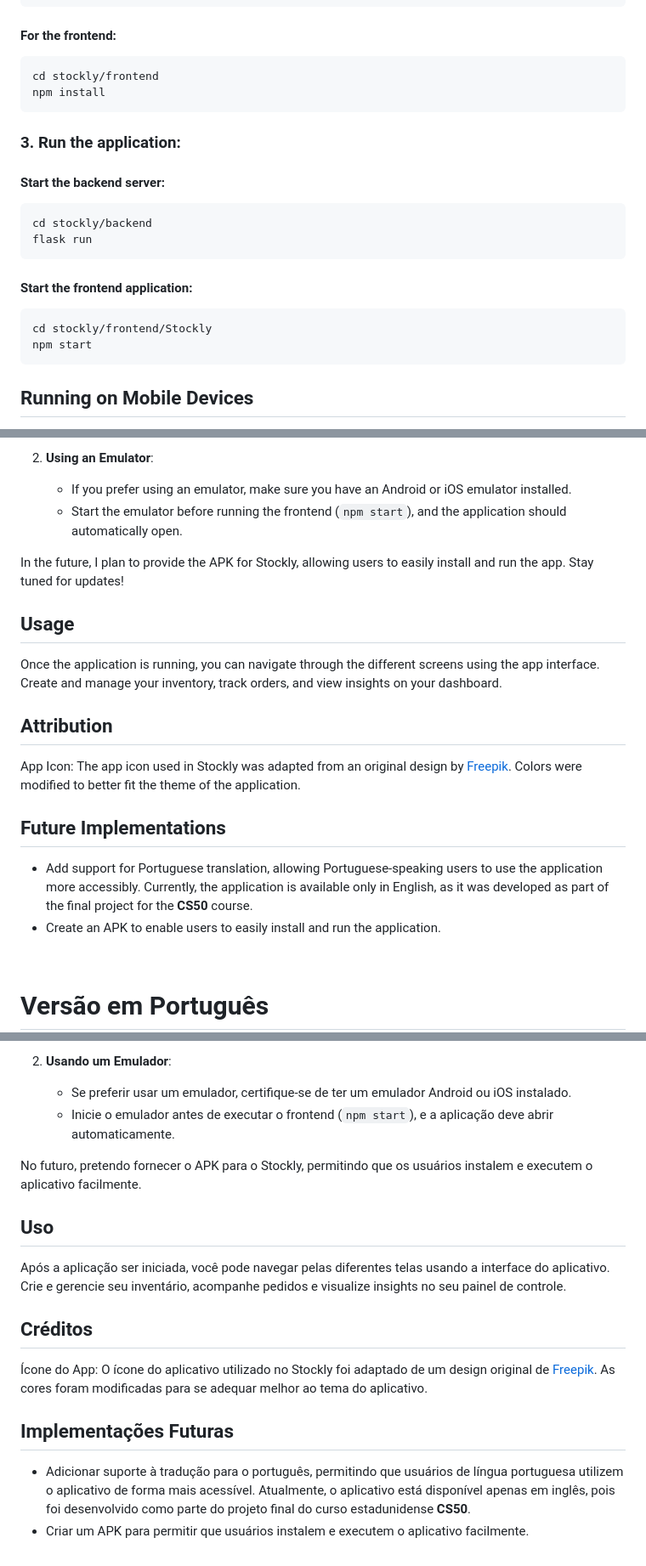
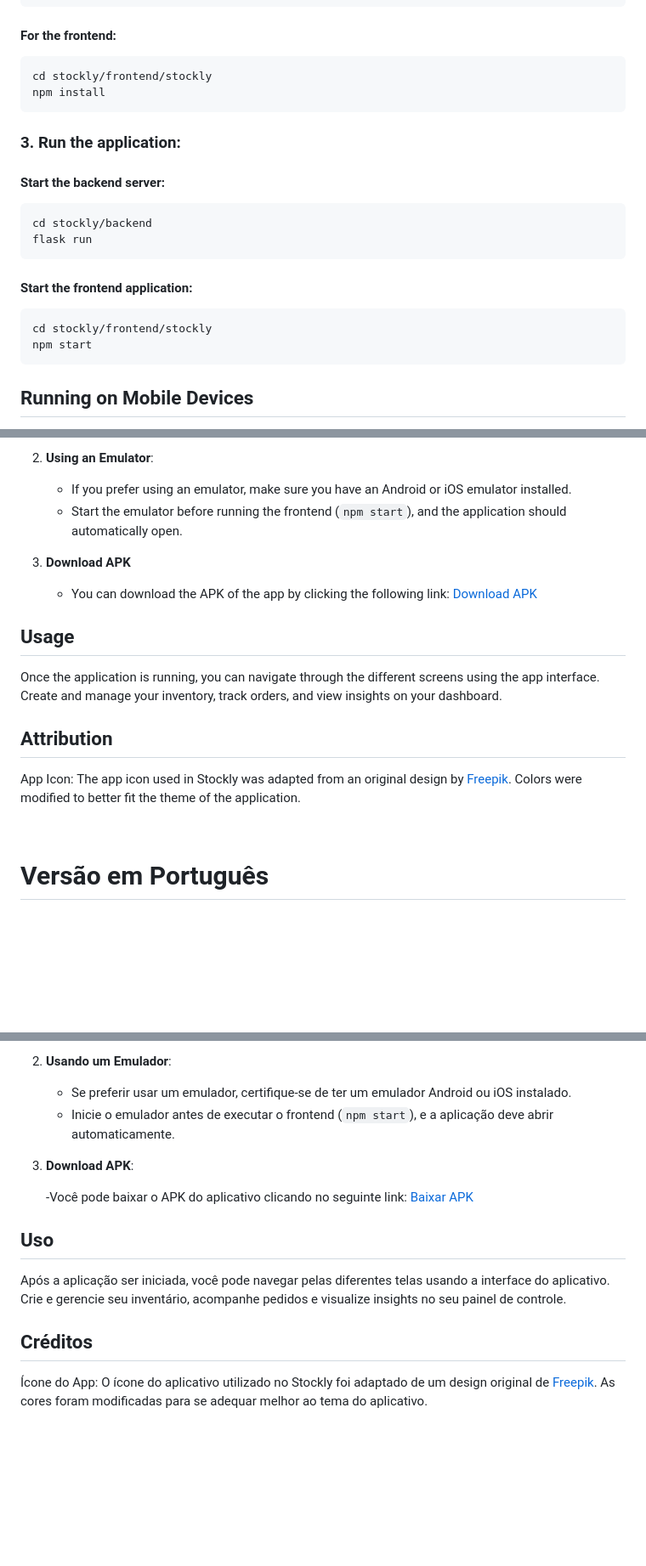
Before and after one commit to sophialaurans/stockly-cs50-final-project, a Markdown page: README.md, 3 parts joined by grey strips. Shown at 85% size. Drawn GitHub-style; blank space fills up the shorter version.

Commit message:
docs: update README to include APK link and language info

````diff
--- a/README.md
+++ b/README.md
@@ -95,7 +101,7 @@ pip install -r requirements.txt
 #### For the frontend:
 
 ```
-cd stockly/frontend
+cd stockly/frontend/stockly
 npm install
 ```
 
@@ -111,7 +117,7 @@ flask run
 #### Start the frontend application:
 
 ```
-cd stockly/frontend/Stockly
+cd stockly/frontend/stockly
 npm start
 ```
 
@@ -128,7 +134,8 @@ To view and interact with Stockly, there are the following options:
    - If you prefer using an emulator, make sure you have an Android or iOS emulator installed.
    - Start the emulator before running the frontend (`npm start`), and the application should automatically open.
 
-In the future, I plan to provide the APK for Stockly, allowing users to easily install and run the app. Stay tuned for updates!
+3. **Download APK**
+   - You can download the APK of the app by clicking the following link: [Download APK](https://expo.dev/accounts/sophialns/projects/stockly/builds/cc1295f5-bbfd-41f0-8060-bb9783480a49)
 
 ## Usage
 
@@ -137,11 +144,6 @@ Once the application is running, you can navigate through the different screens
 ## Attribution
 
 App Icon: The app icon used in Stockly was adapted from an original design by [Freepik](https://www.freepik.com/icon/box_3639221). Colors were modified to better fit the theme of the application.
-
-## Future Implementations
-
-- Add support for Portuguese translation, allowing Portuguese-speaking users to use the application more accessibly. Currently, the application is available only in English, as it was developed as part of the final project for the **CS50** course.
-- Create an APK to enable users to easily install and run the application.
 
 <br>
 
@@ -264,7 +270,9 @@ Para visualizar e interagir com o Stockly, existem as seguintes opções:
    - Se preferir usar um emulador, certifique-se de ter um emulador Android ou iOS instalado.
    - Inicie o emulador antes de executar o frontend (`npm start`), e a aplicação deve abrir automaticamente.
 
-No futuro, pretendo fornecer o APK para o Stockly, permitindo que os usuários instalem e executem o aplicativo facilmente.
+3. **Download APK**:
+
+   -Você pode baixar o APK do aplicativo clicando no seguinte link: [Baixar APK](https://expo.dev/accounts/sophialns/projects/stockly/builds/cc1295f5-bbfd-41f0-8060-bb9783480a49)
 
 ## Uso
 
@@ -273,8 +281,3 @@ Após a aplicação ser iniciada, você pode navegar pelas diferentes telas usan
 ## Créditos
 
 Ícone do App: O ícone do aplicativo utilizado no Stockly foi adaptado de um design original de [Freepik](https://www.freepik.com/icon/box_3639221). As cores foram modificadas para se adequar melhor ao tema do aplicativo.
-
-## Implementações Futuras
-
-- Adicionar suporte à tradução para o português, permitindo que usuários de língua portuguesa utilizem o aplicativo de forma mais acessível. Atualmente, o aplicativo está disponível apenas em inglês, pois foi desenvolvido como parte do projeto final do curso estadunidense **CS50**.
-- Criar um APK para permitir que usuários instalem e executem o aplicativo facilmente.
````
Also changed, not shown: other parts of README.md (+12 -2 lines).
